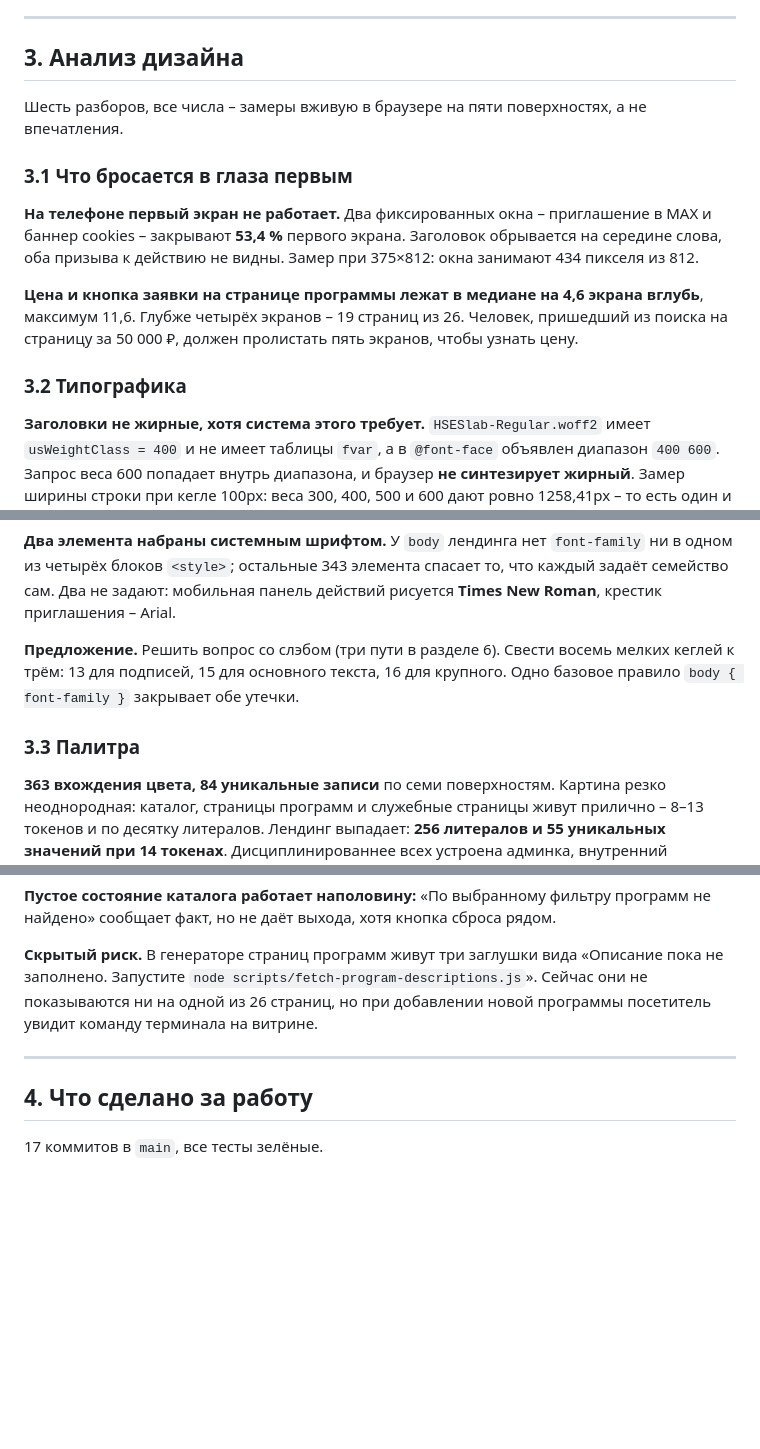
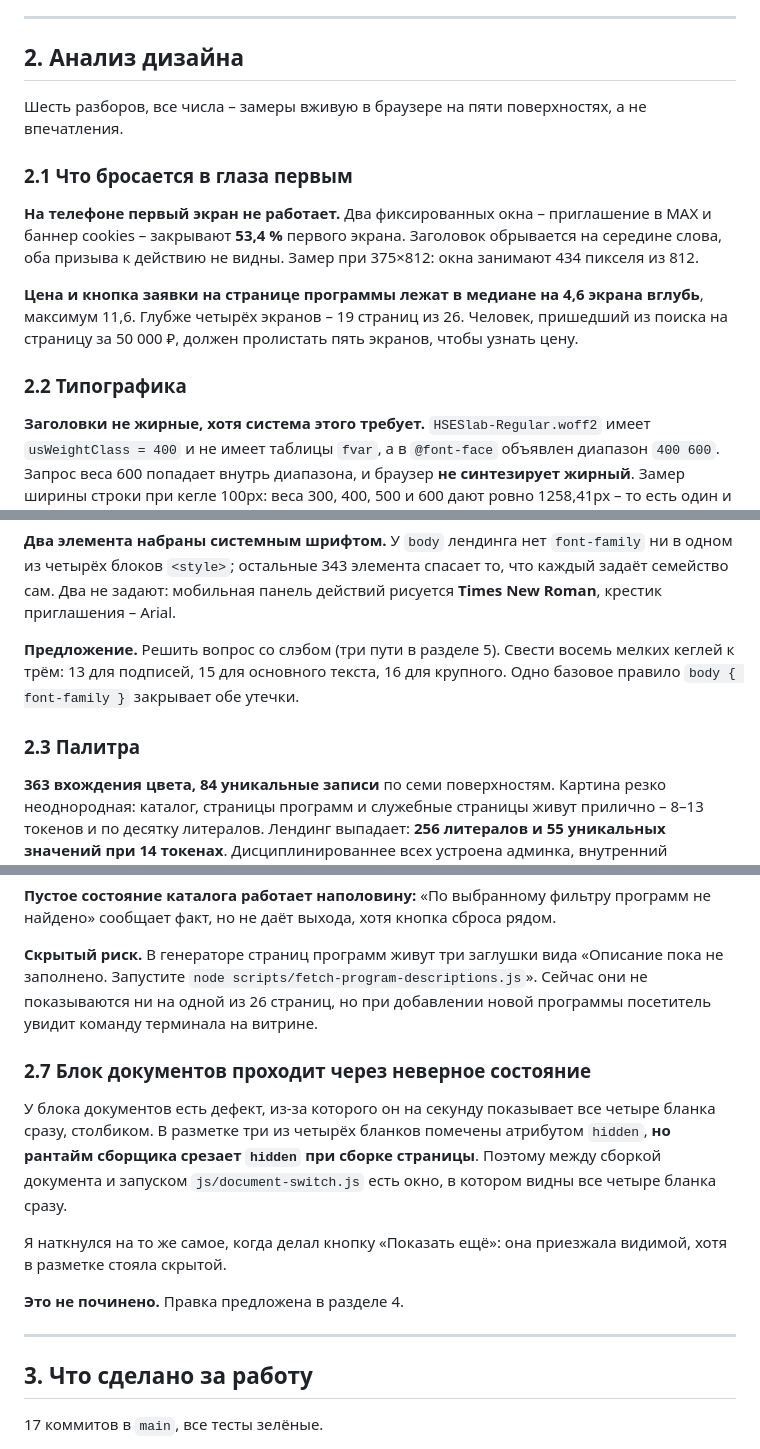
Before and after one commit to SergeyBuzanov/dpo-pravo-hse, a Markdown page: docs/итог-19-08-2026.md, 3 parts joined by grey strips. Drawn GitHub-style; blank space fills up the shorter version.

```diff
--- a/docs/итог-19-08-2026.md
+++ b/docs/итог-19-08-2026.md
@@ -130,12 +86,12 @@ Safari держит старую копию упорно – нужна пере
 
 ---
 
-## 3. Анализ дизайна
+## 2. Анализ дизайна
 
 Шесть разборов, все числа – замеры вживую в браузере на пяти поверхностях, а не
 впечатления.
 
-### 3.1 Что бросается в глаза первым
+### 2.1 Что бросается в глаза первым
 
 **На телефоне первый экран не работает.** Два фиксированных окна – приглашение в
 MAX и баннер cookies – закрывают **53,4 %** первого экрана. Заголовок обрывается
@@ -147,7 +103,7 @@ MAX и баннер cookies – закрывают **53,4 %** первого э
 пришедший из поиска на страницу за 50 000 ₽, должен пролистать пять экранов,
 чтобы узнать цену.
 
-### 3.2 Типографика
+### 2.2 Типографика
 
 **Заголовки не жирные, хотя система этого требует.** `HSESlab-Regular.woff2`
 имеет `usWeightClass = 400` и не имеет таблицы `fvar`, а в `@font-face` объявлен
@@ -167,11 +123,11 @@ MAX и баннер cookies – закрывают **53,4 %** первого э
 каждый задаёт семейство сам. Два не задают: мобильная панель действий рисуется
 **Times New Roman**, крестик приглашения – Arial.
 
-**Предложение.** Решить вопрос со слэбом (три пути в разделе 6). Свести восемь
+**Предложение.** Решить вопрос со слэбом (три пути в разделе 5). Свести восемь
 мелких кеглей к трём: 13 для подписей, 15 для основного текста, 16 для крупного.
 Одно базовое правило `body { font-family }` закрывает обе утечки.
 
-### 3.3 Палитра
+### 2.3 Палитра
 
 **363 вхождения цвета, 84 уникальные записи** по семи поверхностям. Картина резко
 неоднородная: каталог, страницы программ и служебные страницы живут прилично –
@@ -280,9 +236,22 @@ MAX и баннер cookies – закрывают **53,4 %** первого э
 Сейчас они не показываются ни на одной из 26 страниц, но при добавлении новой
 программы посетитель увидит команду терминала на витрине.
 
+### 2.7 Блок документов проходит через неверное состояние
+
+У блока документов есть дефект, из-за которого он на секунду показывает
+все четыре бланка сразу, столбиком. В разметке три из
+четырёх бланков помечены атрибутом `hidden`, **но рантайм сборщика срезает
+`hidden` при сборке страницы**. Поэтому между сборкой документа и запуском
+`js/document-switch.js` есть окно, в котором видны все четыре бланка сразу.
+
+Я наткнулся на то же самое, когда делал кнопку «Показать ещё»: она приезжала
+видимой, хотя в разметке стояла скрытой.
+
+**Это не починено.** Правка предложена в разделе 4.
+
 ---
 
-## 4. Что сделано за работу
+## 3. Что сделано за работу
 
 17 коммитов в `main`, все тесты зелёные.
 
```
Also changed, not shown: other parts of docs/итог-19-08-2026.md (+10 -54 lines).
